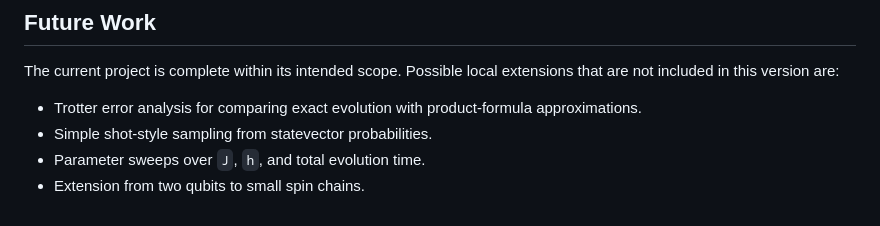
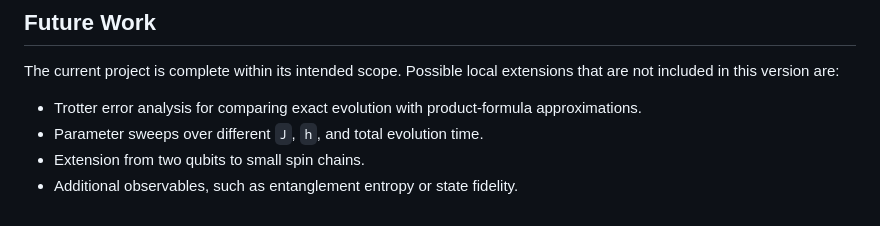
Before and after one commit to IceYi233/Personal-Quantum-simulation-learning-project, a Markdown page: README.md, the part around the change. GitHub-like rendering.

Commit message:
small future work fixing

```diff
--- a/README.md
+++ b/README.md
@@ -292,6 +292,6 @@ NumPy exact simulation provides the reference result, and the Qiskit circuit sim
 The current project is complete within its intended scope. Possible local extensions that are not included in this version are:
 
 - Trotter error analysis for comparing exact evolution with product-formula approximations.
-- Simple shot-style sampling from statevector probabilities.
-- Parameter sweeps over `J`, `h`, and total evolution time.
+- Parameter sweeps over different `J`, `h`, and total evolution time.
 - Extension from two qubits to small spin chains.
+- Additional observables, such as entanglement entropy or state fidelity.
```
